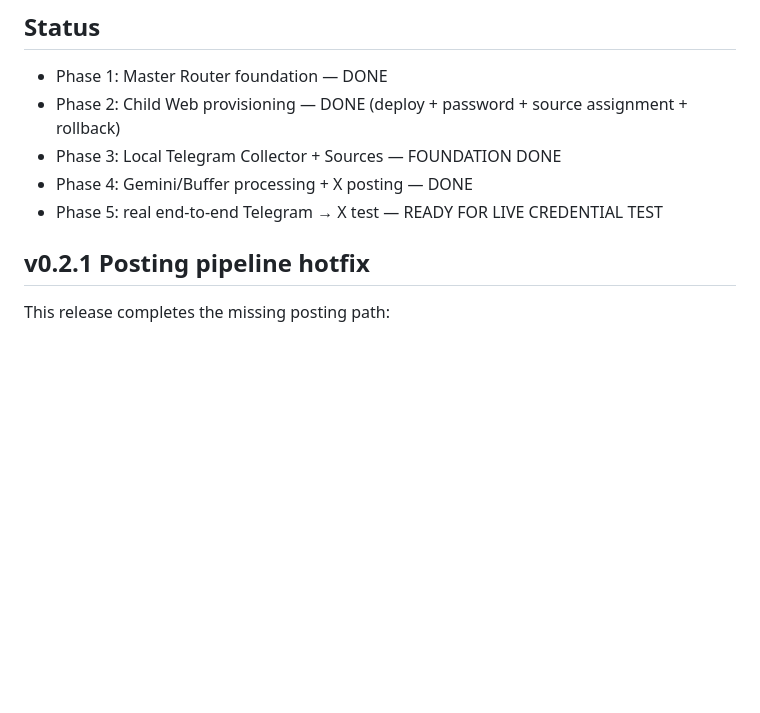
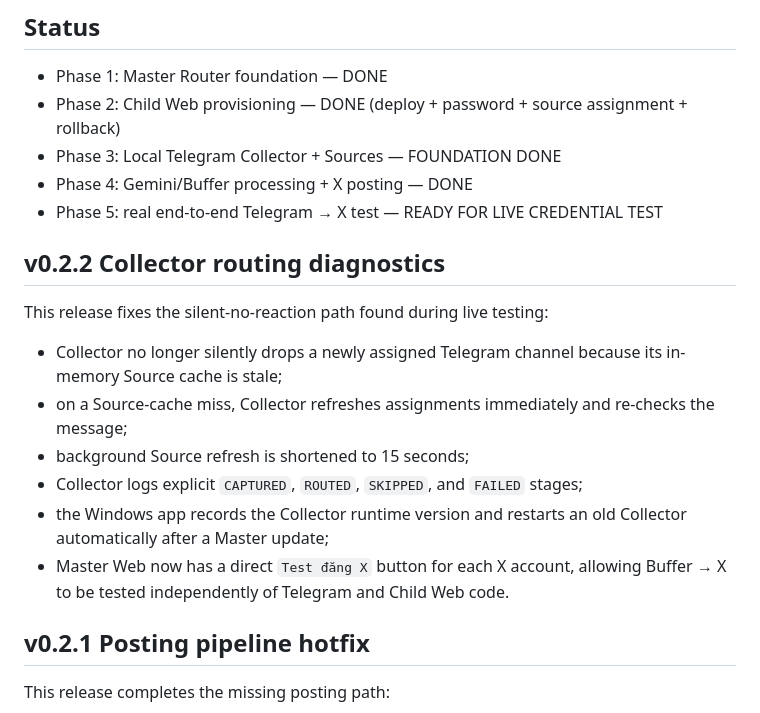
Before and after one commit to TieuNguCoder/X-Master, a Markdown page: README.md, the part around the change. Rendered like a GitHub page; blank space fills up the shorter version.

Commit message:
Prepare X-Master v0.2.2 live-routing fix

```diff
--- a/README.md
+++ b/README.md
@@ -52,6 +52,17 @@ The tester only receives a Child Web URL and password. Infrastructure credential
 - Phase 3: Local Telegram Collector + Sources — FOUNDATION DONE
 - Phase 4: Gemini/Buffer processing + X posting — DONE
 - Phase 5: real end-to-end Telegram → X test — READY FOR LIVE CREDENTIAL TEST
+
+## v0.2.2 Collector routing diagnostics
+
+This release fixes the silent-no-reaction path found during live testing:
+
+- Collector no longer silently drops a newly assigned Telegram channel because its in-memory Source cache is stale;
+- on a Source-cache miss, Collector refreshes assignments immediately and re-checks the message;
+- background Source refresh is shortened to 15 seconds;
+- Collector logs explicit `CAPTURED`, `ROUTED`, `SKIPPED`, and `FAILED` stages;
+- the Windows app records the Collector runtime version and restarts an old Collector automatically after a Master update;
+- Master Web now has a direct `Test đăng X` button for each X account, allowing Buffer → X to be tested independently of Telegram and Child Web code.
 
 ## v0.2.1 Posting pipeline hotfix
 
```
